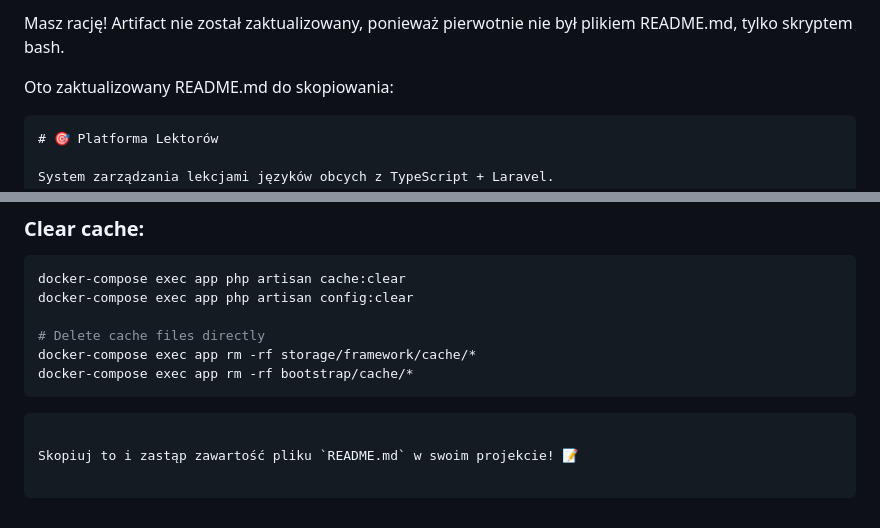
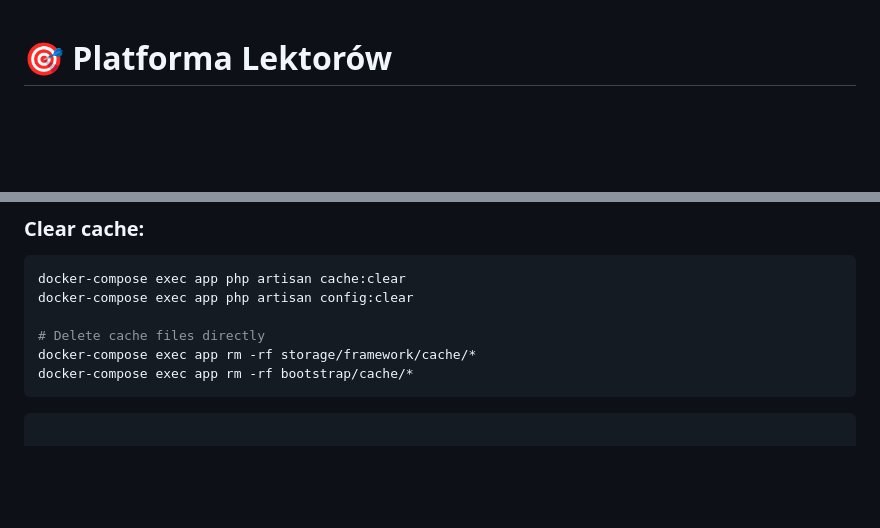
Before and after one commit to voytecTLN/lector, a Markdown page: README.md, 2 parts joined by grey strips. Drawn GitHub-style; blank space fills up the shorter version.

````diff
--- a/README.md
+++ b/README.md
@@ -1,8 +1,3 @@
-Masz rację! Artifact nie został zaktualizowany, ponieważ pierwotnie nie był plikiem README.md, tylko skryptem bash.
-
-Oto zaktualizowany README.md do skopiowania:
-
-```markdown
 # 🎯 Platforma Lektorów
 
 System zarządzania lekcjami języków obcych z TypeScript + Laravel.
@@ -142,5 +137,3 @@ docker-compose exec app rm -rf storage/framework/cache/*
 docker-compose exec app rm -rf bootstrap/cache/*
 ```
 ```
-
-Skopiuj to i zastąp zawartość pliku `README.md` w swoim projekcie! 📝
````
